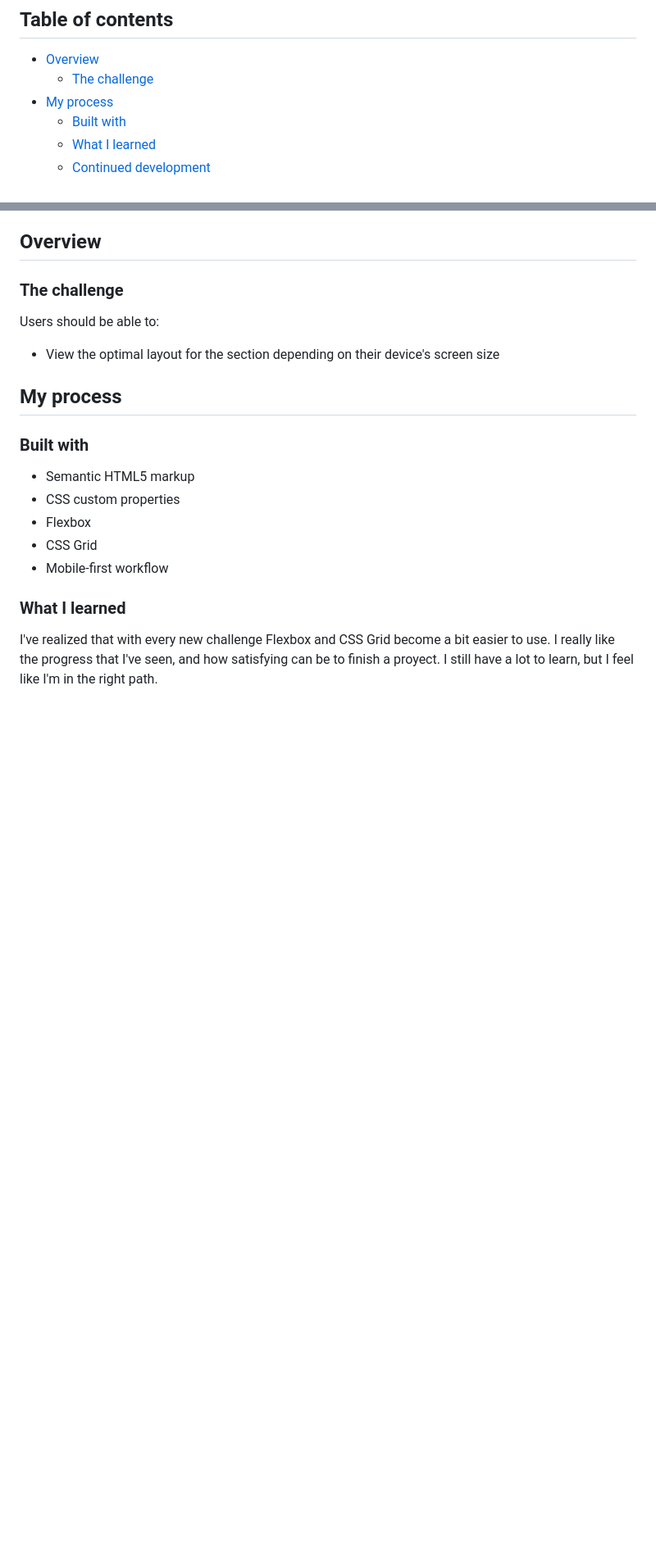
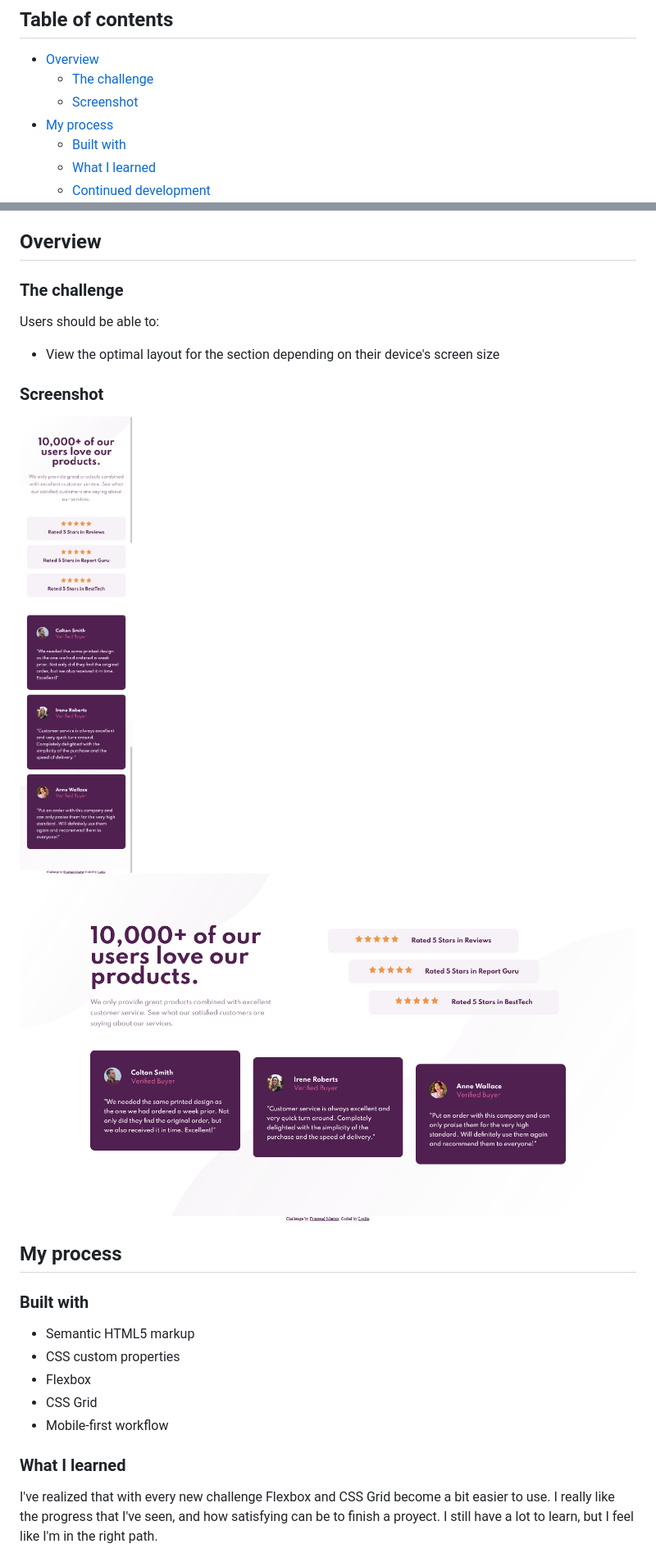
Before and after one commit to leslief10/social-proof-section, a Markdown page: README.md, 2 parts joined by grey strips. Shown: that part at 82% size. Rendered like a GitHub page; pictures changed too: design/desktop-solution.png (added), design/mobile-solution.png (added); blank space fills up the shorter version.

Commit message:
Modified ReadMe to add screenshots of the solution

```diff
--- a/README.md
+++ b/README.md
@@ -6,6 +6,7 @@ This is a solution to the [Social proof section challenge on Frontend Mentor](ht
 
 - [Overview](#overview)
   - [The challenge](#the-challenge)
+  - [Screenshot](#screenshot)
 - [My process](#my-process)
   - [Built with](#built-with)
   - [What I learned](#what-i-learned)
@@ -20,6 +21,11 @@ This is a solution to the [Social proof section challenge on Frontend Mentor](ht
 Users should be able to:
 
 - View the optimal layout for the section depending on their device's screen size
+
+### Screenshot
+
+![](./design/mobile-solution.png)
+![](./design/desktop-solution.png)
 
 ## My process
 
```
